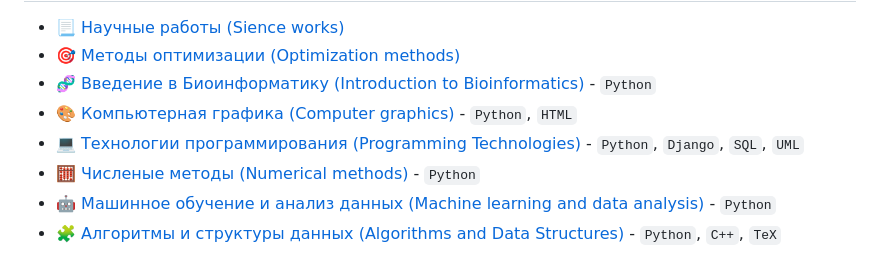
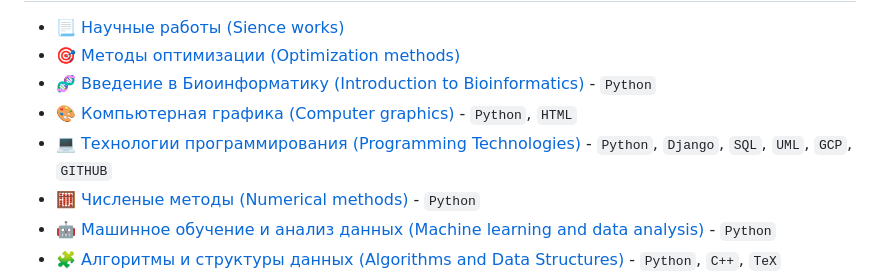
Before and after one commit to TemaBlag/BSU, a Markdown page: README.md, the part around the change. Rendered like a GitHub page.

```diff
--- a/README.md
+++ b/README.md
@@ -6,7 +6,7 @@
 - [🎯 Методы оптимизации (Optimization methods)](https://github.com/TemaBlag/BSU/tree/main/optimization_methods)
 - [:dna: Введение в Биоинформатику (Introduction to Bioinformatics)](https://github.com/TemaBlag/BSU/tree/main/bioinformatics) - `Python`
 - [🎨 Компьютерная графика (Computer graphics)](https://github.com/TemaBlag/BSU/tree/main/computer_graphics) - `Python`, `HTML`
-- [💻 Технологии программирования (Programming Technologies)](https://github.com/TemaBlag/TechKing) - `Python`, `Django`, `SQL`, `UML`
+- [💻 Технологии программирования (Programming Technologies)](https://github.com/TemaBlag/TechKing) - `Python`, `Django`, `SQL`, `UML`, `GCP`, `GITHUB`
 - [:abacus: Численые методы (Numerical methods)](https://github.com/TemaBlag/BSU/tree/main/numerical_methods) - `Python`
 - [🤖 Машинное обучение и анализ данных (Machine learning and data analysis)](https://github.com/TemaBlag/BSU/tree/main/ml) - `Python`
 - [🧩 Алгоритмы и структуры данных (Algorithms and Data Structures)](https://github.com/TemaBlag/BSU/tree/main/algorithms_and_ds) - `Python`, `C++`, `TeX`
```
